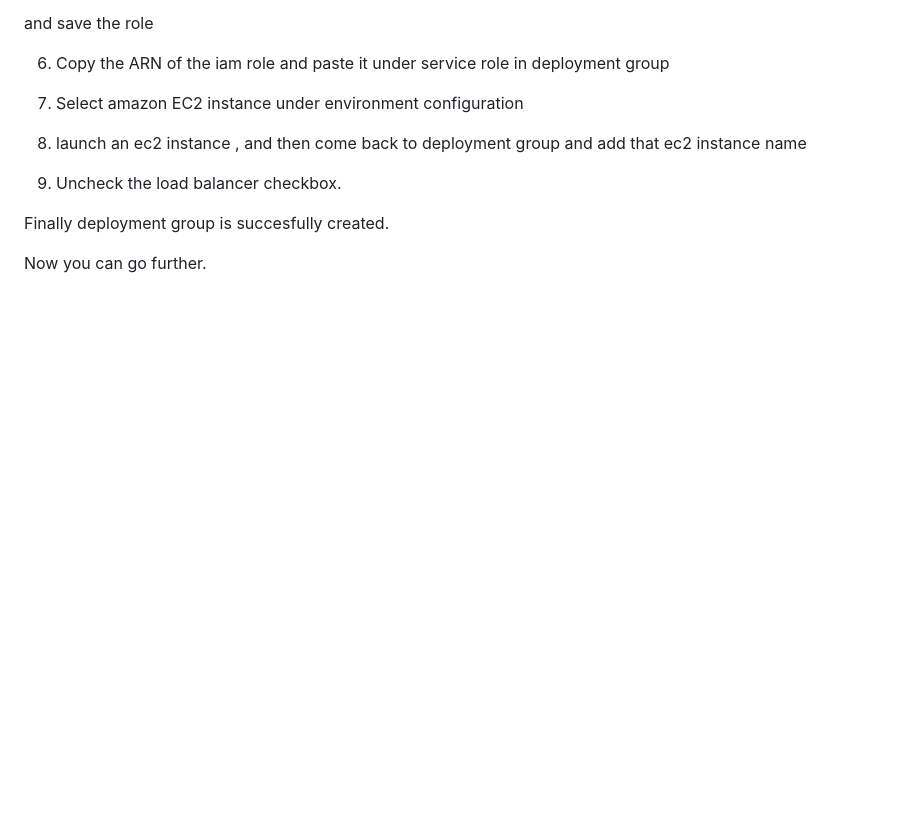
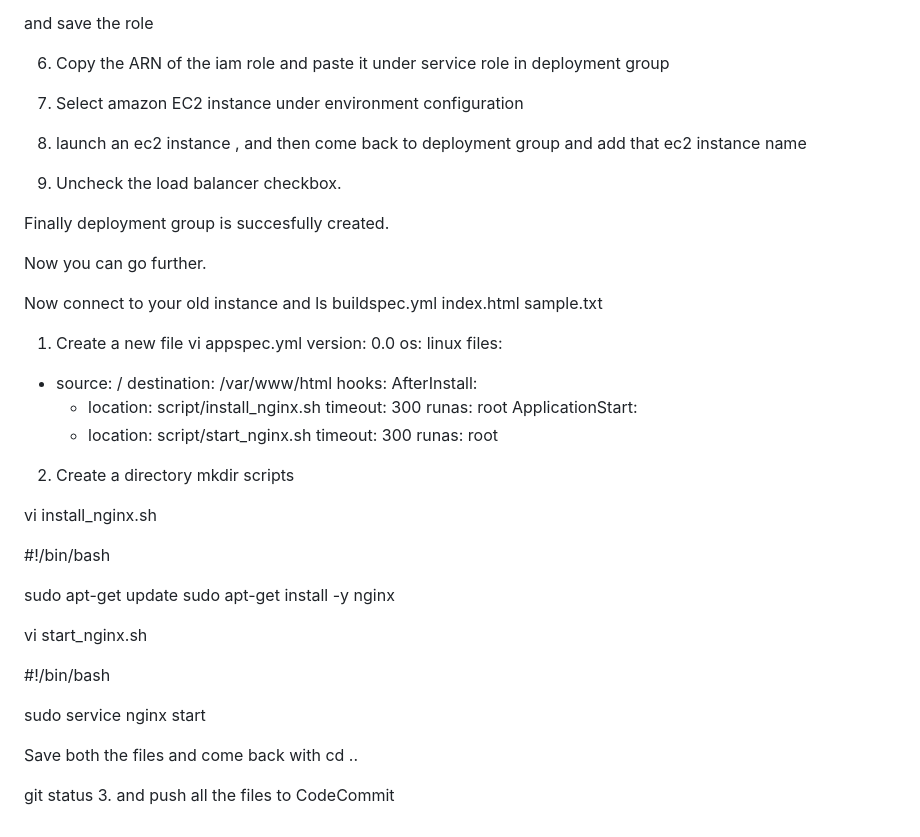
Before and after one commit to Arbin-banu/AWS-DevOps-end-to-end, a Markdown page: README.md, the part around the change. Rendered like a GitHub page; blank space fills up the shorter version.

```diff
--- a/README.md
+++ b/README.md
@@ -119,3 +119,44 @@ AmazonEC2FullAccess
   Finally deployment group is succesfully created.
 
   Now you can go further.
+
+
+Now connect to your old instance and ls
+  buildspec.yml index.html sample.txt
+
+  1. Create a new file vi appspec.yml
+  version: 0.0
+os: linux
+files:
+  - source: /
+    destination: /var/www/html
+hooks:
+  AfterInstall:
+    - location: script/install_nginx.sh
+      timeout: 300
+      runas: root
+  ApplicationStart:
+    - location: script/start_nginx.sh
+      timeout: 300
+      runas: root
+
+ 2. Create a directory mkdir scripts
+
+  vi install_nginx.sh
+
+  #!/bin/bash
+
+sudo apt-get update
+sudo apt-get install -y nginx
+
+
+  vi start_nginx.sh
+
+  #!/bin/bash
+
+sudo service nginx start
+
+  Save both the files and come back with cd ..
+
+  git status
+ 3. and push all the files to CodeCommit
```
